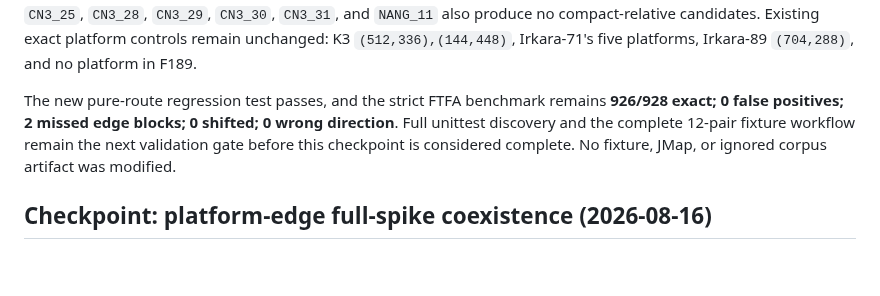
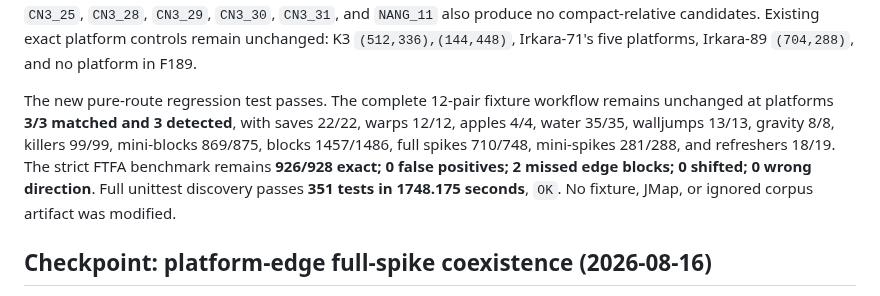
Before and after one commit to FranciscoVCM/Jtool-Scanner, a Markdown page: DEVELOPMENT_PROGRESS.md, the part around the change. Drawn GitHub-style; blank space fills up the shorter version.

Commit message:
docs: record compact platform validation

```diff
--- a/DEVELOPMENT_PROGRESS.md
+++ b/DEVELOPMENT_PROGRESS.md
@@ -1929,11 +1929,14 @@ also produce no compact-relative candidates.  Existing exact platform controls
 remain unchanged: K3 `(512,336),(144,448)`, Irkara-71's five platforms,
 Irkara-89 `(704,288)`, and no platform in F189.
 
-The new pure-route regression test passes, and the strict FTFA benchmark remains
-**926/928 exact; 0 false positives; 2 missed edge blocks; 0 shifted; 0 wrong
-direction**.  Full unittest discovery and the complete 12-pair fixture
-workflow remain the next validation gate before this checkpoint is considered
-complete.  No fixture, JMap, or ignored corpus artifact was modified.
+The new pure-route regression test passes.  The complete 12-pair fixture
+workflow remains unchanged at platforms **3/3 matched and 3 detected**, with
+saves 22/22, warps 12/12, apples 4/4, water 35/35, walljumps 13/13, gravity
+8/8, killers 99/99, mini-blocks 869/875, blocks 1457/1486, full spikes
+710/748, mini-spikes 281/288, and refreshers 18/19.  The strict FTFA benchmark
+remains **926/928 exact; 0 false positives; 2 missed edge blocks; 0 shifted;
+0 wrong direction**.  Full unittest discovery passes **351 tests in 1748.175
+seconds**, `OK`.  No fixture, JMap, or ignored corpus artifact was modified.
 
 ## Checkpoint: platform-edge full-spike coexistence (2026-08-16)
 
```
